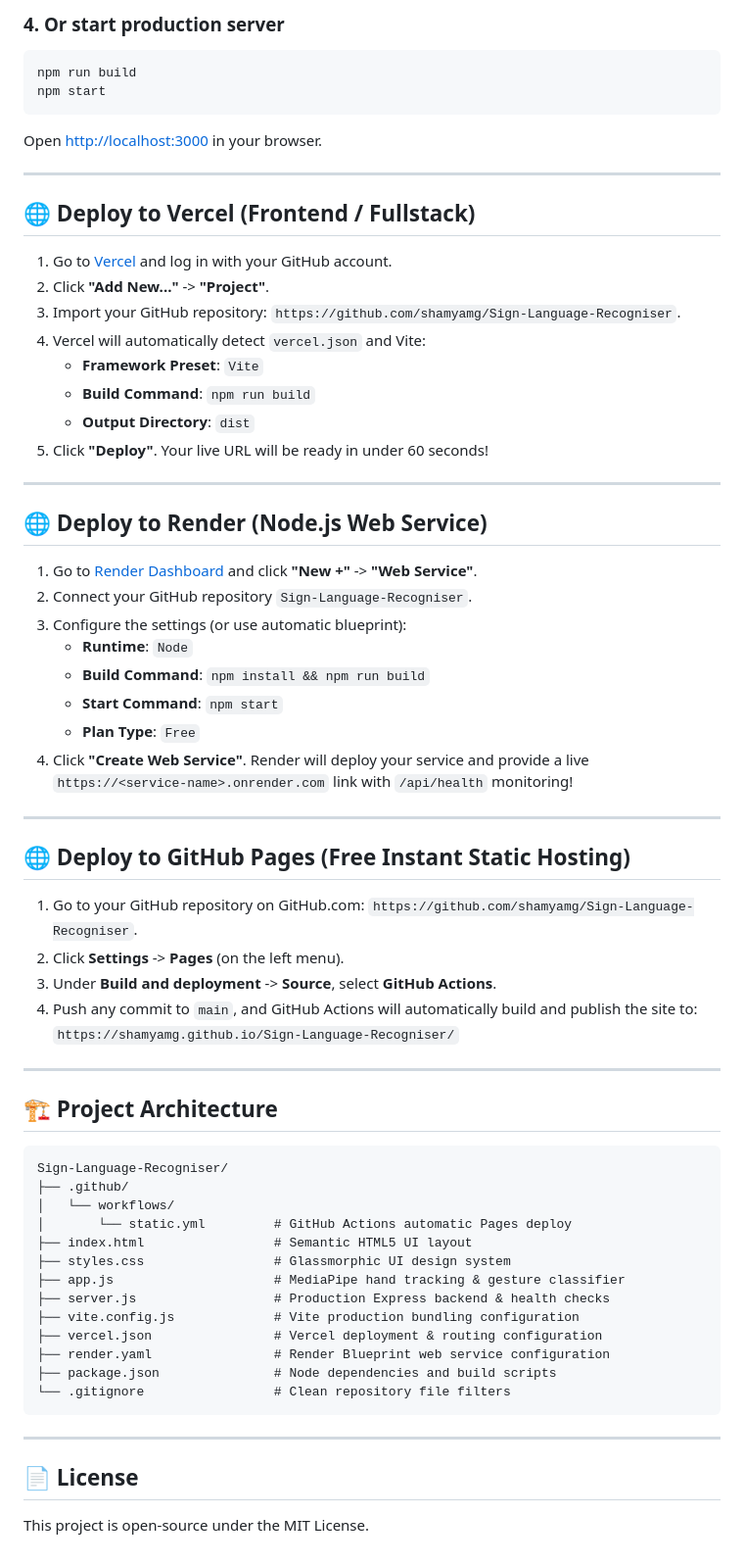
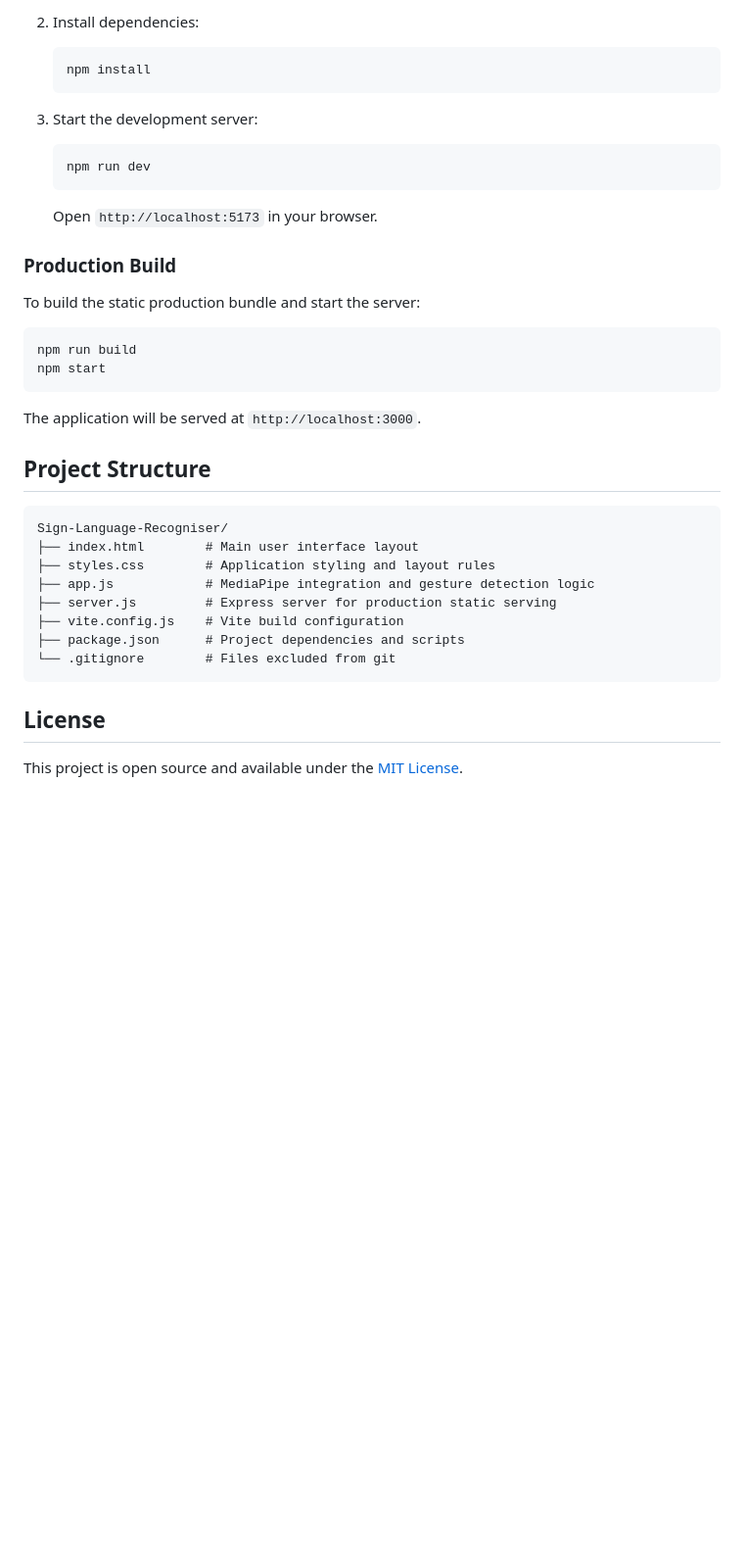
Before and after one commit to shamyamg/Sign-Language-Recogniser, a Markdown page: README.md, the part around one of its changes. Shown at 98% size. Rendered like a GitHub page; blank space fills up the shorter version.

````diff
--- a/README.md
+++ b/README.md
@@ -74,68 +56,37 @@ Open [http://localhost:5173](http://localhost:5173) in your browser.
 
-### 4. Or start production server
+2. Install dependencies:
+   ```bash
+   npm install
+   ```
+
+3. Start the development server:
+   ```bash
+   npm run dev
+   ```
+   Open `http://localhost:5173` in your browser.
+
+### Production Build
+
+To build the static production bundle and start the server:
 ```bash
 npm run build
 npm start
 ```
-Open [http://localhost:3000](http://localhost:3000) in your browser.
+The application will be served at `http://localhost:3000`.
 
----
-
-## 🌐 Deploy to Vercel (Frontend / Fullstack)
-
-1. Go to [Vercel](https://vercel.com) and log in with your GitHub account.
-2. Click **"Add New..."** -> **"Project"**.
-3. Import your GitHub repository: `https://github.com/shamyamg/Sign-Language-Recogniser`.
-4. Vercel will automatically detect `vercel.json` and Vite:
-   - **Framework Preset**: `Vite`
-   - **Build Command**: `npm run build`
-   - **Output Directory**: `dist`
-5. Click **"Deploy"**. Your live URL will be ready in under 60 seconds!
-
----
-
-## 🌐 Deploy to Render (Node.js Web Service)
-
-1. Go to [Render Dashboard](https://dashboard.render.com/) and click **"New +"** -> **"Web Service"**.
-2. Connect your GitHub repository `Sign-Language-Recogniser`.
-3. Configure the settings (or use automatic blueprint):
-   - **Runtime**: `Node`
-   - **Build Command**: `npm install && npm run build`
-   - **Start Command**: `npm start`
-   - **Plan Type**: `Free`
-4. Click **"Create Web Service"**. Render will deploy your service and provide a live `https://<service-name>.onrender.com` link with `/api/health` monitoring!
-
----
-
-## 🌐 Deploy to GitHub Pages (Free Instant Static Hosting)
-
-1. Go to your GitHub repository on GitHub.com: `https://github.com/shamyamg/Sign-Language-Recogniser`.
-2. Click **Settings** -> **Pages** (on the left menu).
-3. Under **Build and deployment** -> **Source**, select **GitHub Actions**.
-4. Push any commit to `main`, and GitHub Actions will automatically build and publish the site to:
-   `https://shamyamg.github.io/Sign-Language-Recogniser/`
-
----
-
-## 🏗️ Project Architecture
+## Project Structure
 
 ```
 Sign-Language-Recogniser/
-├── .github/
-│   └── workflows/
-│       └── static.yml         # GitHub Actions automatic Pages deploy
-├── index.html                 # Semantic HTML5 UI layout
-├── styles.css                 # Glassmorphic UI design system
-├── app.js                     # MediaPipe hand tracking & gesture classifier
-├── server.js                  # Production Express backend & health checks
-├── vite.config.js             # Vite production bundling configuration
-├── vercel.json                # Vercel deployment & routing configuration
-├── render.yaml                # Render Blueprint web service configuration
-├── package.json               # Node dependencies and build scripts
-└── .gitignore                 # Clean repository file filters
+├── index.html        # Main user interface layout
+├── styles.css        # Application styling and layout rules
+├── app.js            # MediaPipe integration and gesture detection logic
+├── server.js         # Express server for production static serving
+├── vite.config.js    # Vite build configuration
+├── package.json      # Project dependencies and scripts
+└── .gitignore        # Files excluded from git
 ```
 
----
+## License
 
-## 📄 License
-This project is open-source under the MIT License.
+This project is open source and available under the [MIT License](LICENSE).
````
Also changed, not shown: other parts of README.md (+40 -58 lines).
